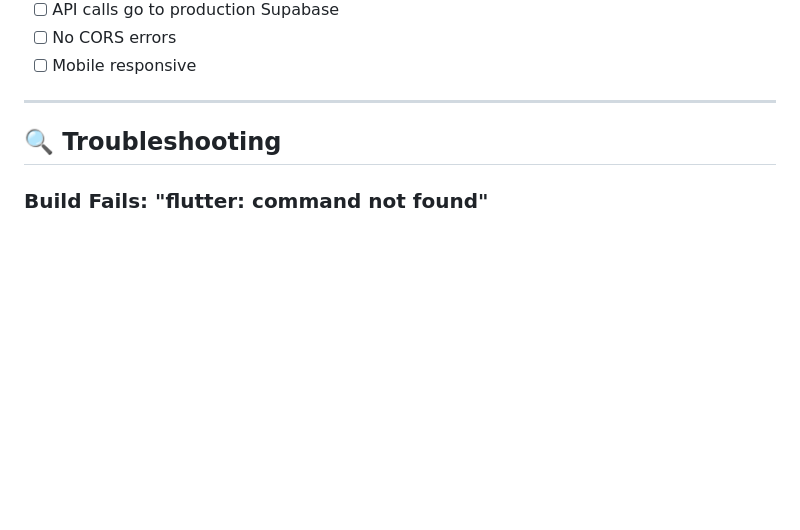
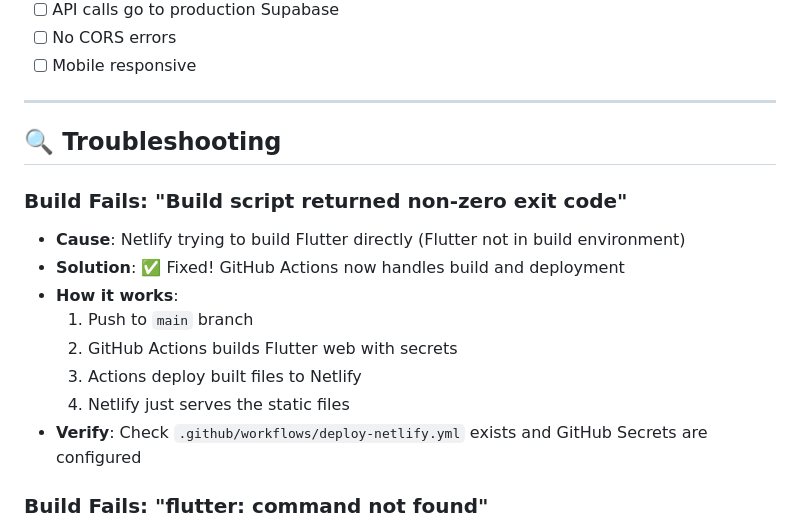
Before and after one commit to LWENA27/sms_getway, a Markdown page: NETLIFY_DEPLOYMENT.md, the part around the change. Drawn GitHub-style; blank space fills up the shorter version.

Commit message:
docs: Add troubleshooting for Netlify build failures
- Documented the 'non-zero exit code' error and solution
- Explained GitHub Actions deployment workflow
- Added verification steps for proper setup

```diff
--- a/NETLIFY_DEPLOYMENT.md
+++ b/NETLIFY_DEPLOYMENT.md
@@ -205,6 +205,16 @@ After deploy, test at `https://smsgetway.techwareafrica.tech`:
 
 ## 🔍 Troubleshooting
 
+### Build Fails: "Build script returned non-zero exit code"
+- **Cause**: Netlify trying to build Flutter directly (Flutter not in build environment)
+- **Solution**: ✅ Fixed! GitHub Actions now handles build and deployment
+- **How it works**:
+  1. Push to `main` branch
+  2. GitHub Actions builds Flutter web with secrets
+  3. Actions deploy built files to Netlify
+  4. Netlify just serves the static files
+- **Verify**: Check `.github/workflows/deploy-netlify.yml` exists and GitHub Secrets are configured
+
 ### Build Fails: "flutter: command not found"
 - **Solution**: Use GitHub Actions (already configured) or manual deploy
 - Netlify build image doesn't have Flutter by default
```
